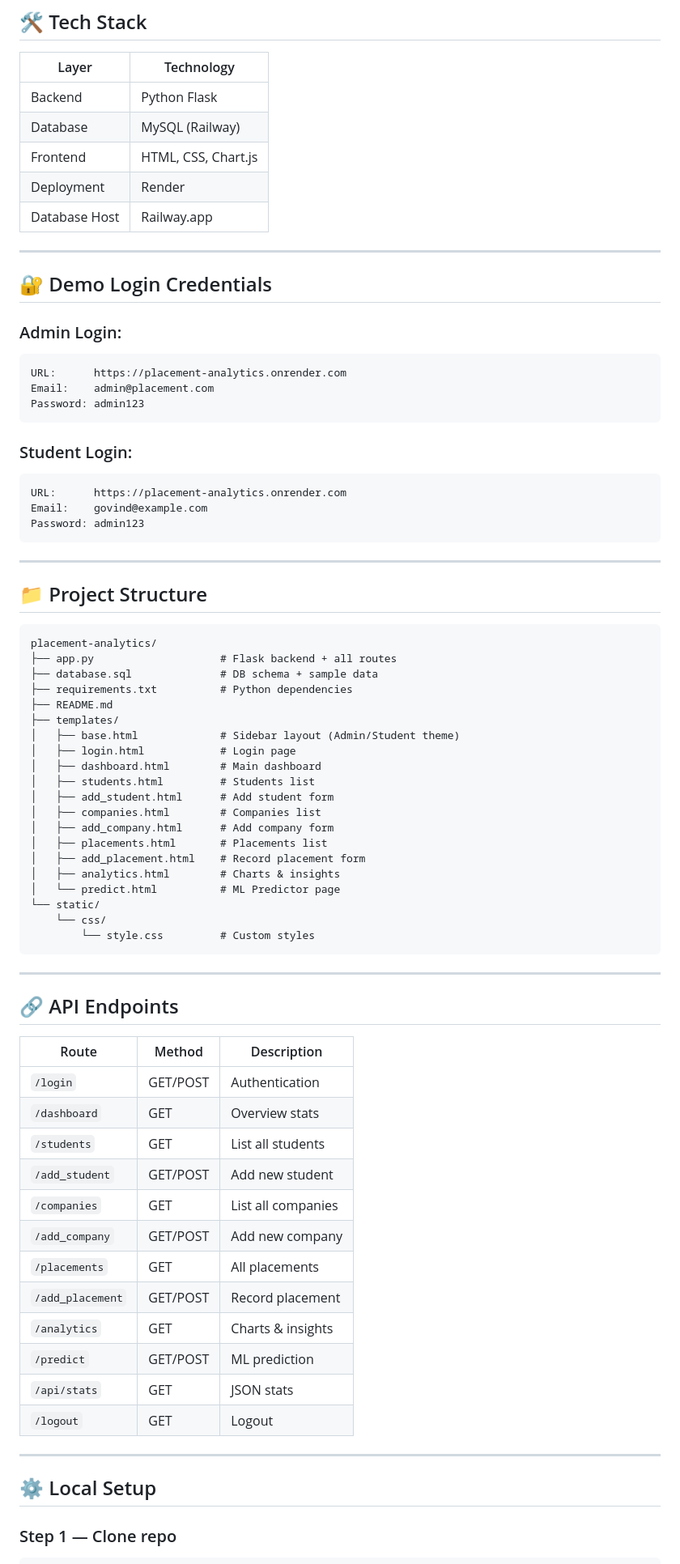
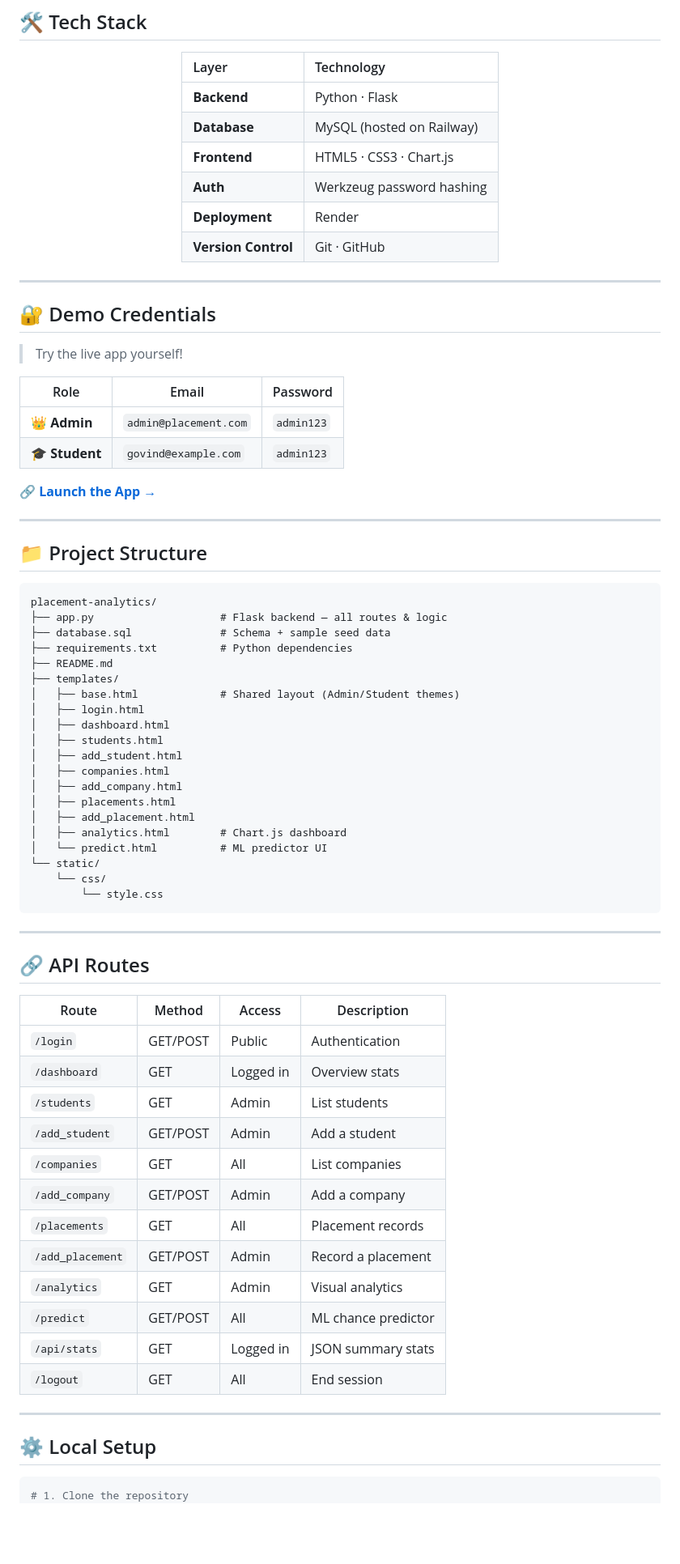
Before and after one commit to govindturkar69-crypto/Placement-Analytics, a Markdown page: README.md, the part around one of its changes. Shown at 81% size. Drawn GitHub-style; blank space fills up the shorter version.

Commit message:
Add attractive README with visuals

````diff
--- a/README.md
+++ b/README.md
@@ -43,28 +72,26 @@ A full-stack web application for managing and analyzing college placement data w
 | Layer | Technology |
-|-------|-----------|
-| Backend | Python Flask |
-| Database | MySQL (Railway) |
-| Frontend | HTML, CSS, Chart.js |
-| Deployment | Render |
-| Database Host | Railway.app |
+|:---|:---|
+| **Backend** | Python · Flask |
+| **Database** | MySQL (hosted on Railway) |
+| **Frontend** | HTML5 · CSS3 · Chart.js |
+| **Auth** | Werkzeug password hashing |
+| **Deployment** | Render |
+| **Version Control** | Git · GitHub |
+
+</div>
 
 ---
 
-## 🔐 Demo Login Credentials
+## 🔐 Demo Credentials
 
-### Admin Login:
-```
-URL:      https://placement-analytics.onrender.com
-Email:    admin@placement.com
-Password: admin123
-```
+> Try the live app yourself!
 
-### Student Login:
-```
-URL:      https://placement-analytics.onrender.com
-Email:    govind@example.com
-Password: admin123
-```
+| Role | Email | Password |
+|---|---|---|
+| 👑 **Admin** | `admin@placement.com` | `admin123` |
+| 🎓 **Student** | `govind@example.com` | `admin123` |
+
+🔗 **[Launch the App →](https://placement-analytics.onrender.com)**
 
 ---
 
@@ -72,51 +99,51 @@ Password: admin123
 
 ```
 placement-analytics/
-├── app.py                    # Flask backend + all routes
-├── database.sql              # DB schema + sample data
+├── app.py                    # Flask backend — all routes & logic
+├── database.sql              # Schema + sample seed data
 ├── requirements.txt          # Python dependencies
 ├── README.md
 ├── templates/
-│   ├── base.html             # Sidebar layout (Admin/Student theme)
-│   ├── login.html            # Login page
-│   ├── dashboard.html        # Main dashboard
-│   ├── students.html         # Students list
-│   ├── add_student.html      # Add student form
-│   ├── companies.html        # Companies list
-│   ├── add_company.html      # Add company form
-│   ├── placements.html       # Placements list
-│   ├── add_placement.html    # Record placement form
-│   ├── analytics.html        # Charts & insights
-│   └── predict.html          # ML Predictor page
+│   ├── base.html             # Shared layout (Admin/Student themes)
+│   ├── login.html
+│   ├── dashboard.html
+│   ├── students.html
+│   ├── add_student.html
+│   ├── companies.html
+│   ├── add_company.html
+│   ├── placements.html
+│   ├── add_placement.html
+│   ├── analytics.html        # Chart.js dashboard
+│   └── predict.html          # ML predictor UI
 └── static/
     └── css/
-        └── style.css         # Custom styles
+        └── style.css
 ```
 
 ---
 
-## 🔗 API Endpoints
+## 🔗 API Routes
 
-| Route | Method | Description |
-|-------|--------|-------------|
-| `/login` | GET/POST | Authentication |
-| `/dashboard` | GET | Overview stats |
-| `/students` | GET | List all students |
-| `/add_student` | GET/POST | Add new student |
-| `/companies` | GET | List all companies |
-| `/add_company` | GET/POST | Add new company |
-| `/placements` | GET | All placements |
-| `/add_placement` | GET/POST | Record placement |
-| `/analytics` | GET | Charts & insights |
-| `/predict` | GET/POST | ML prediction |
-| `/api/stats` | GET | JSON stats |
-| `/logout` | GET | Logout |
+| Route | Method | Access | Description |
+|---|---|---|---|
+| `/login` | GET/POST | Public | Authentication |
+| `/dashboard` | GET | Logged in | Overview stats |
+| `/students` | GET | Admin | List students |
+| `/add_student` | GET/POST | Admin | Add a student |
+| `/companies` | GET | All | List companies |
+| `/add_company` | GET/POST | Admin | Add a company |
+| `/placements` | GET | All | Placement records |
+| `/add_placement` | GET/POST | Admin | Record a placement |
+| `/analytics` | GET | Admin | Visual analytics |
+| `/predict` | GET/POST | All | ML chance predictor |
+| `/api/stats` | GET | Logged in | JSON summary stats |
+| `/logout` | GET | All | End session |
 
 ---
 
 ## ⚙️ Local Setup
 
-### Step 1 — Clone repo
 ```bash
+# 1. Clone the repository
 git clone https://github.com/govindturkar69-crypto/Placement-Analytics.git
 cd Placement-Analytics
````
Also changed, not shown: other parts of README.md (+104 -60 lines).
